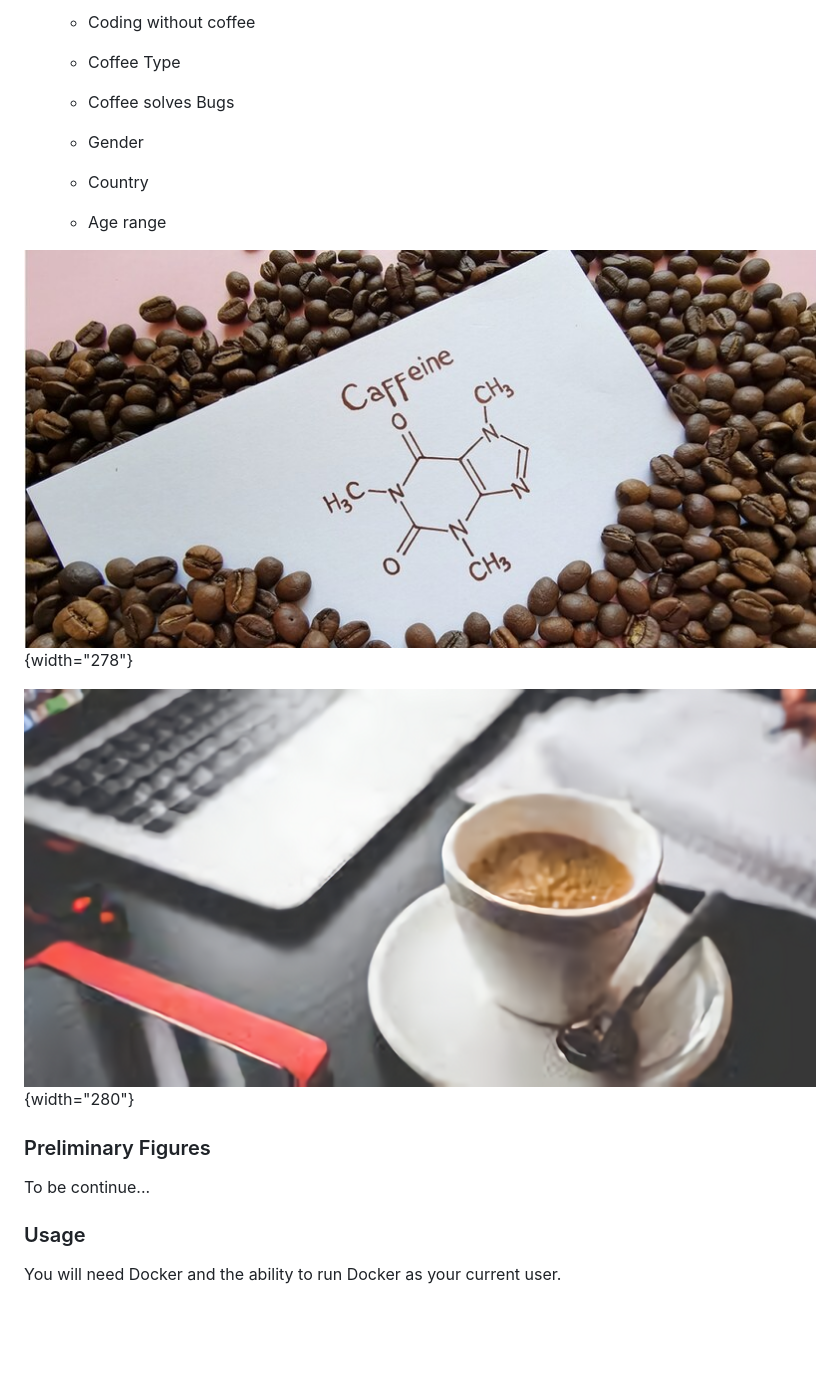
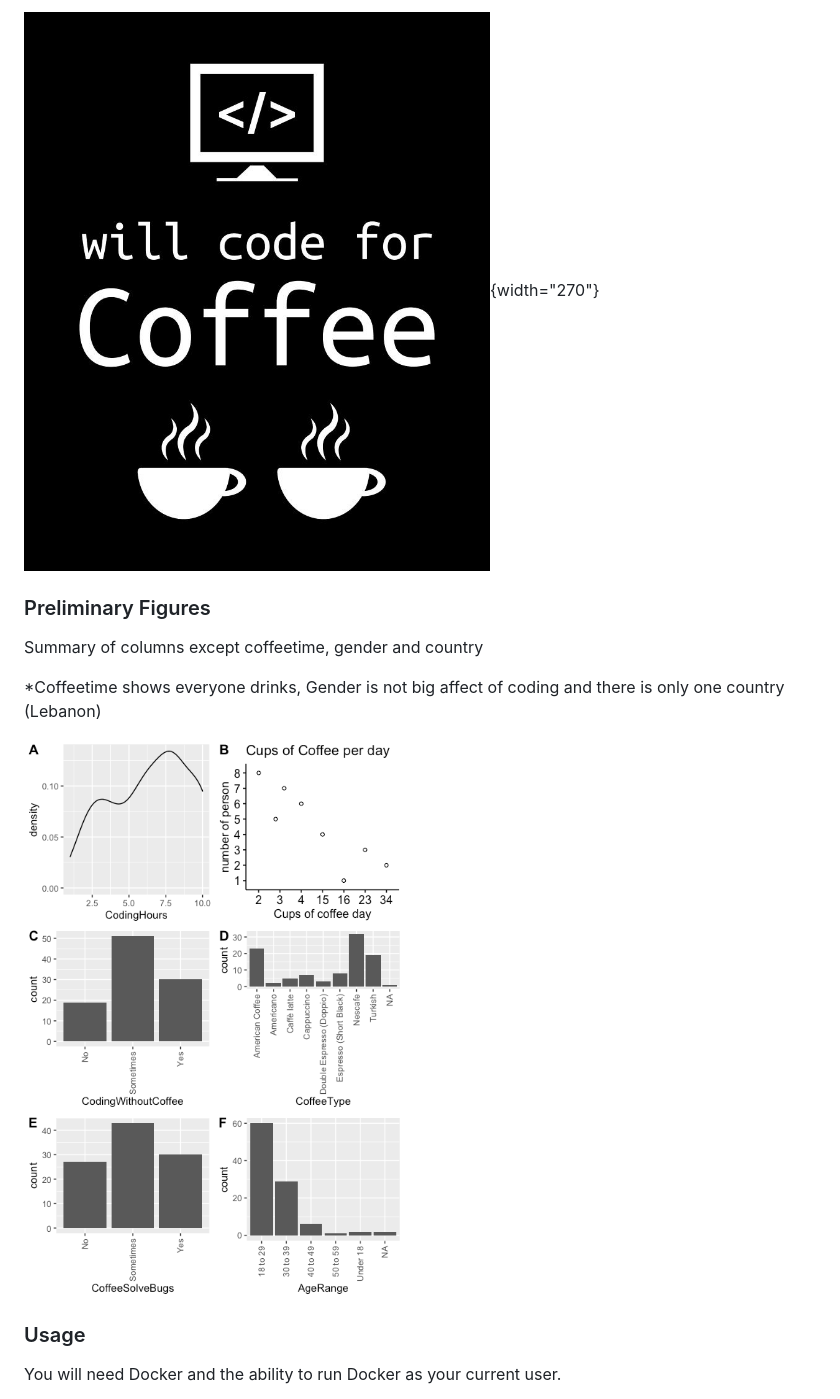
Before and after one commit to seyoun209/bios-611-project, a Markdown page: README.md, the part around one of its changes. Drawn GitHub-style; pictures changed too: preliminarydaya.png (added), will-code-for-coffee-programming-gift-qwerty-designs.jpeg (added); blank space fills up the shorter version.

Commit message:
working_prelim

```diff
--- a/README.md
+++ b/README.md
@@ -43,23 +32,13 @@ I found the datasets from Kaggle, and it is the "caffeine content of drinks" and
 
-    -   Coding without coffee
-
-    -   Coffee Type
-
-    -   Coffee solves Bugs
-
-    -   Gender
-
-    -   Country
-
-    -   Age range
-
-![](caffein_image.jpg){width="278"}
-
-![](code.png){width="280"}
+![](will-code-for-coffee-programming-gift-qwerty-designs.jpeg){width="270"}
 
 ### Preliminary Figures
 
-To be continue... <br />
+Summary of columns except coffeetime, gender and country
+
+\*Coffeetime shows everyone drinks, Gender is not big affect of coding and there is only one country (Lebanon)
+
+![](preliminarydaya.png)
 
 ### Usage
 
```
Also changed, not shown: other parts of README.md (+12 -24 lines), 3 other files.
